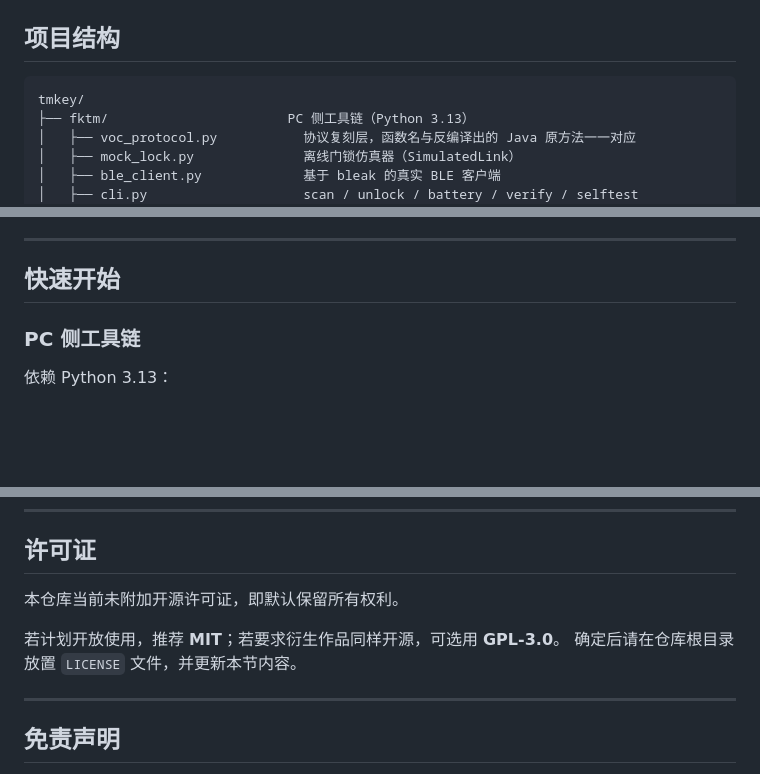
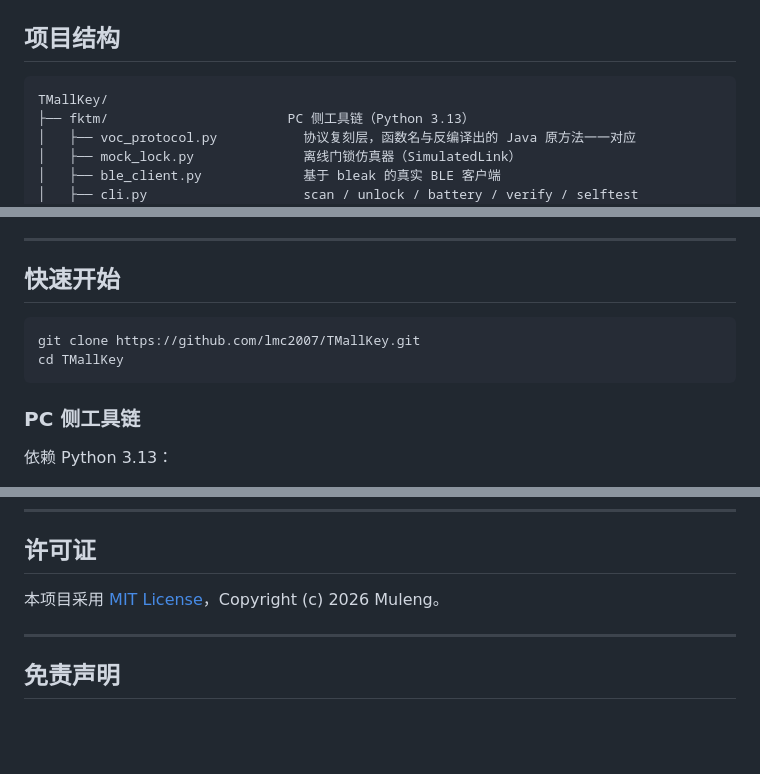
Before and after one commit to lmc2007/TMallKey, a Markdown page: README.md, 3 parts joined by grey strips. Drawn GitHub-style; blank space fills up the shorter version.

Commit message:
docs: README 补齐 MIT 许可证与 clone 指引

````diff
--- a/README.md
+++ b/README.md
@@ -121,7 +122,7 @@ TMKey 是一个**协议级复刻**项目：把天猫校园 App 里的宿舍 BLE
 ## 项目结构
 
 ```
-tmkey/
+TMallKey/
 ├── fktm/                       PC 侧工具链（Python 3.13）
 │   ├── voc_protocol.py           协议复刻层，函数名与反编译出的 Java 原方法一一对应
 │   ├── mock_lock.py              离线门锁仿真器（SimulatedLink）
@@ -143,6 +144,11 @@ tmkey/
 ---
 
 ## 快速开始
+
+```bash
+git clone https://github.com/lmc2007/TMallKey.git
+cd TMallKey
+```
 
 ### PC 侧工具链
 
@@ -260,10 +266,7 @@ Android 8.0（API 26）及以上，且具备 BLE 硬件。
 
 ## 许可证
 
-本仓库当前未附加开源许可证，即默认保留所有权利。
-
-若计划开放使用，推荐 **MIT**；若要求衍生作品同样开源，可选用 **GPL-3.0**。
-确定后请在仓库根目录放置 `LICENSE` 文件，并更新本节内容。
+本项目采用 [MIT License](LICENSE)，Copyright (c) 2026 Muleng。
 
 ---
 
````
Also changed, not shown: other parts of README.md (+1 -0 lines).
